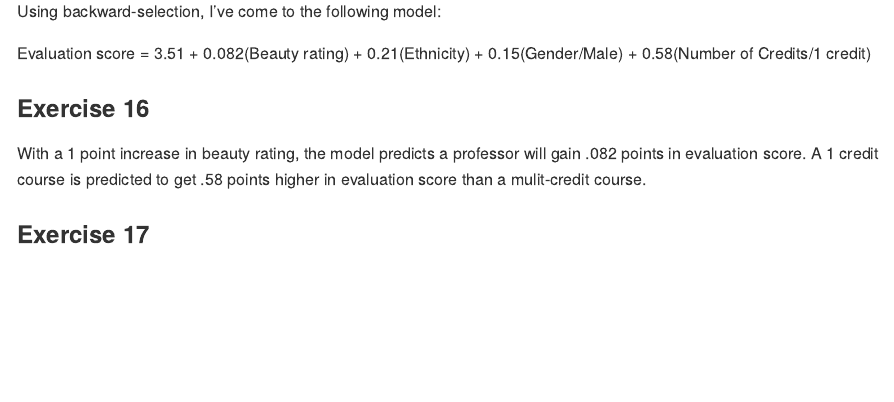
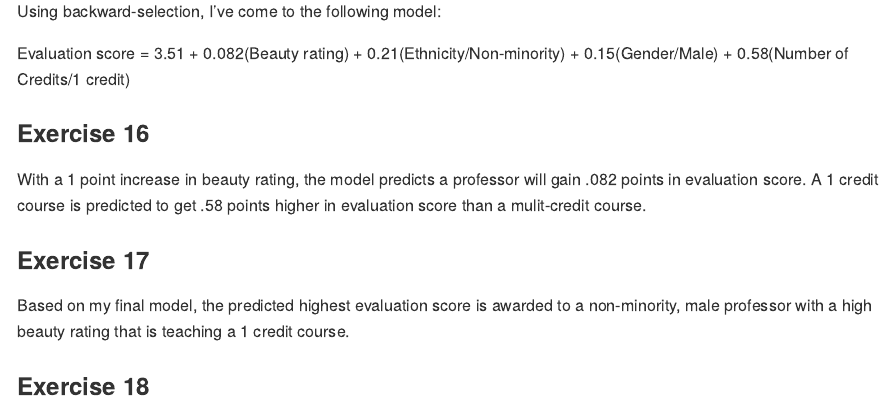
Before and after one commit to cseitz22/lab10, an R Markdown document (lab-10.Rmd): the page in a window 1100 px wide, from 4830 px down. Rendered offline with R 4.5, knitr and Pandoc, with nearby package versions; some code elsewhere in the file could not run offline; long lines of code are wrapped.

Commit message:
finished exercise 17

```diff
--- a/lab-10.Rmd
+++ b/lab-10.Rmd
@@ -185,10 +185,14 @@ summary(lm(score ~ bty_avg + ethnicity + gender + cls_credits, data = evals))
 
 Using backward-selection, I've come to the following model:
 
-Evaluation score = 3.51 + 0.082(Beauty rating) + 0.21(Ethnicity) + 0.15(Gender/Male) + 0.58(Number of Credits/1 credit)
+Evaluation score = 3.51 + 0.082(Beauty rating) + 0.21(Ethnicity/Non-minority) + 0.15(Gender/Male) + 0.58(Number of Credits/1 credit)
 
 ### Exercise 16
 
 With a 1 point increase in beauty rating, the model predicts a professor will gain .082 points in evaluation score. A 1 credit course is predicted to get .58 points higher in evaluation score than a mulit-credit course.
 
 ### Exercise 17
+
+Based on my final model, the predicted highest evaluation score is awarded to a non-minority, male professor with a high beauty rating that is teaching a 1 credit course.
+
+### Exercise 18
```
